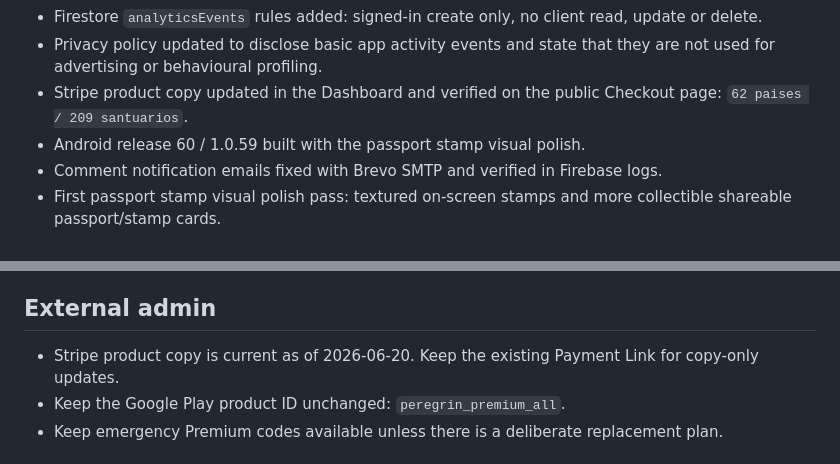
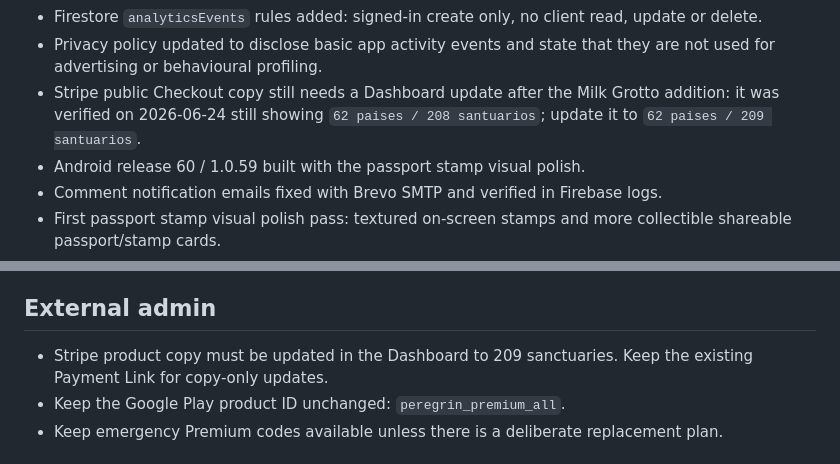
Before and after one commit to santiagogonzalezlopez-pixel/Peregrin, a Markdown page: docs/pendientes.md, 2 parts joined by grey strips. Rendered like a GitHub page.

Commit message:
Correct Stripe checkout status

```diff
--- a/docs/pendientes.md
+++ b/docs/pendientes.md
@@ -52,8 +52,9 @@ Recently completed:
   update or delete.
 - Privacy policy updated to disclose basic app activity events and state that
   they are not used for advertising or behavioural profiling.
-- Stripe product copy updated in the Dashboard and verified on the public
-  Checkout page: `62 paises / 209 santuarios`.
+- Stripe public Checkout copy still needs a Dashboard update after the Milk
+  Grotto addition: it was verified on 2026-06-24 still showing
+  `62 paises / 208 santuarios`; update it to `62 paises / 209 santuarios`.
 - Android release 60 / 1.0.59 built with the passport stamp visual polish.
 - Comment notification emails fixed with Brevo SMTP and verified in Firebase
   logs.
@@ -137,8 +138,8 @@ Avoid for the next version:
 
 ## External admin
 
-- Stripe product copy is current as of 2026-06-20. Keep the existing Payment Link
-  for copy-only updates.
+- Stripe product copy must be updated in the Dashboard to 209 sanctuaries. Keep
+  the existing Payment Link for copy-only updates.
 - Keep the Google Play product ID unchanged: `peregrin_premium_all`.
 - Keep emergency Premium codes available unless there is a deliberate replacement
   plan.
```
Also changed, not shown: docs/PROJECT_CONTEXT.md (+7 -6 lines).
